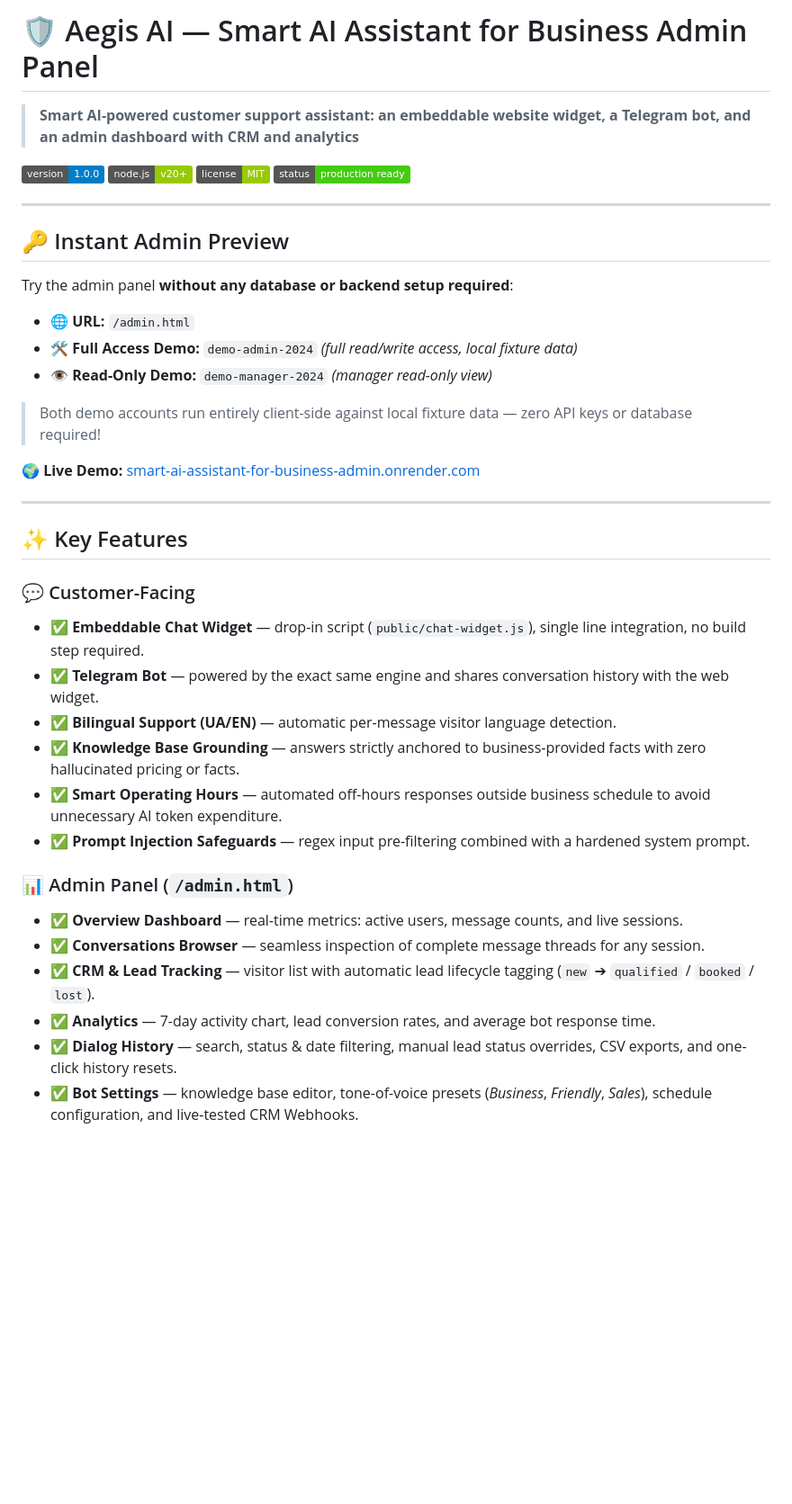
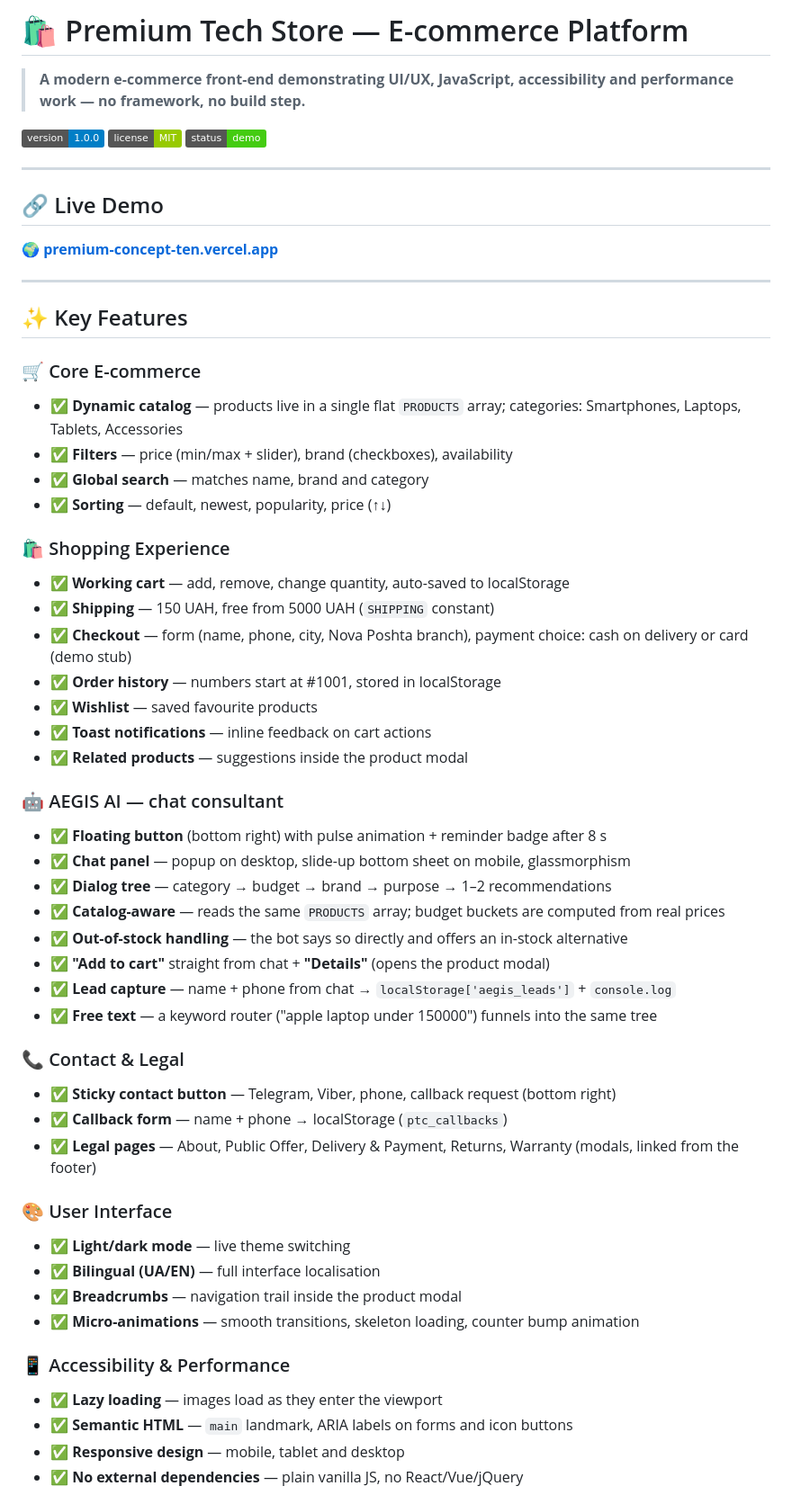
Before and after one commit to truestarquest/First-code, a Markdown page: README.md, the part around one of its changes. Shown at 90% size. GitHub-like rendering; badges without logos; blank space fills up the shorter version.

```diff
--- a/README.md
+++ b/README.md
@@ -1,42 +1,60 @@
-# 🛡️ Aegis AI — Smart AI Assistant for Business Admin Panel
+# 🛍️ Premium Tech Store — E-commerce Platform
 
-> **Smart AI-powered customer support assistant: an embeddable website widget, a Telegram bot, and an admin dashboard with CRM and analytics**
+> **A modern e-commerce front-end demonstrating UI/UX, JavaScript, accessibility and performance work — no framework, no build step.**
 
 ![Version](https://img.shields.io/badge/version-1.0.0-blue)
-![Node.js](https://img.shields.io/badge/node.js-v20%2B-green)
 ![License](https://img.shields.io/badge/license-MIT-green)
-![Status](https://img.shields.io/badge/status-production%20ready-success)
+![Status](https://img.shields.io/badge/status-demo-success)
 
 ---
 
-## 🔑 Instant Admin Preview
+## 🔗 Live Demo
 
-Try the admin panel **without any database or backend setup required**:
-
-* 🌐 **URL:** `/admin.html`
-* 🛠️ **Full Access Demo:** `demo-admin-2024` *(full read/write access, local fixture data)*
-* 👁️ **Read-Only Demo:** `demo-manager-2024` *(manager read-only view)*
-
-> Both demo accounts run entirely client-side against local fixture data — zero API keys or database required!
-
-🌍 **Live Demo:** [smart-ai-assistant-for-business-admin.onrender.com](https://smart-ai-assistant-for-business-admin.onrender.com)
+🌍 **[premium-concept-ten.vercel.app](https://premium-concept-ten.vercel.app)**
 
 ---
 
 ## ✨ Key Features
 
-### 💬 Customer-Facing
-- ✅ **Embeddable Chat Widget** — drop-in script (`public/chat-widget.js`), single line integration, no build step required.
-- ✅ **Telegram Bot** — powered by the exact same engine and shares conversation history with the web widget.
-- ✅ **Bilingual Support (UA/EN)** — automatic per-message visitor language detection.
-- ✅ **Knowledge Base Grounding** — answers strictly anchored to business-provided facts with zero hallucinated pricing or facts.
-- ✅ **Smart Operating Hours** — automated off-hours responses outside business schedule to avoid unnecessary AI token expenditure.
-- ✅ **Prompt Injection Safeguards** — regex input pre-filtering combined with a hardened system prompt.
+### 🛒 Core E-commerce
+- ✅ **Dynamic catalog** — products live in a single flat `PRODUCTS` array; categories: Smartphones, Laptops, Tablets, Accessories
+- ✅ **Filters** — price (min/max + slider), brand (checkboxes), availability
+- ✅ **Global search** — matches name, brand and category
+- ✅ **Sorting** — default, newest, popularity, price (↑↓)
 
-### 📊 Admin Panel (`/admin.html`)
-- ✅ **Overview Dashboard** — real-time metrics: active users, message counts, and live sessions.
-- ✅ **Conversations Browser** — seamless inspection of complete message threads for any session.
-- ✅ **CRM & Lead Tracking** — visitor list with automatic lead lifecycle tagging (`new` ➔ `qualified` / `booked` / `lost`).
-- ✅ **Analytics** — 7-day activity chart, lead conversion rates, and average bot response time.
-- ✅ **Dialog History** — search, status & date filtering, manual lead status overrides, CSV exports, and one-click history resets.
-- ✅ **Bot Settings** — knowledge base editor, tone-of-voice presets (*Business*, *Friendly*, *Sales*), schedule configuration, and live-tested CRM Webhooks.
+### 🛍️ Shopping Experience
+- ✅ **Working cart** — add, remove, change quantity, auto-saved to localStorage
+- ✅ **Shipping** — 150 UAH, free from 5000 UAH (`SHIPPING` constant)
+- ✅ **Checkout** — form (name, phone, city, Nova Poshta branch), payment choice: cash on delivery or card (demo stub)
+- ✅ **Order history** — numbers start at #1001, stored in localStorage
+- ✅ **Wishlist** — saved favourite products
+- ✅ **Toast notifications** — inline feedback on cart actions
+- ✅ **Related products** — suggestions inside the product modal
+
+### 🤖 AEGIS AI — chat consultant
+- ✅ **Floating button** (bottom right) with pulse animation + reminder badge after 8 s
+- ✅ **Chat panel** — popup on desktop, slide-up bottom sheet on mobile, glassmorphism
+- ✅ **Dialog tree** — category → budget → brand → purpose → 1–2 recommendations
+- ✅ **Catalog-aware** — reads the same `PRODUCTS` array; budget buckets are computed from real prices
+- ✅ **Out-of-stock handling** — the bot says so directly and offers an in-stock alternative
+- ✅ **"Add to cart"** straight from chat + **"Details"** (opens the product modal)
+- ✅ **Lead capture** — name + phone from chat → `localStorage['aegis_leads']` + `console.log`
+- ✅ **Free text** — a keyword router ("apple laptop under 150000") funnels into the same tree
+
+### 📞 Contact & Legal
+- ✅ **Sticky contact button** — Telegram, Viber, phone, callback request (bottom right)
+- ✅ **Callback form** — name + phone → localStorage (`ptc_callbacks`)
+- ✅ **Legal pages** — About, Public Offer, Delivery & Payment, Returns, Warranty (modals, linked from the footer)
+
+### 🎨 User Interface
+- ✅ **Light/dark mode** — live theme switching
+- ✅ **Bilingual (UA/EN)** — full interface localisation
+- ✅ **Breadcrumbs** — navigation trail inside the product modal
+- ✅ **Micro-animations** — smooth transitions, skeleton loading, counter bump animation
+
+### 📱 Accessibility & Performance
+- ✅ **Lazy loading** — images load as they enter the viewport
+- ✅ **Semantic HTML** — `main` landmark, ARIA labels on forms and icon buttons
+- ✅ **Responsive design** — mobile, tablet and desktop
+- ✅ **No external dependencies** — plain vanilla JS, no React/Vue/jQuery
+
```
Also changed, not shown: other parts of README.md (+213 -79 lines).
